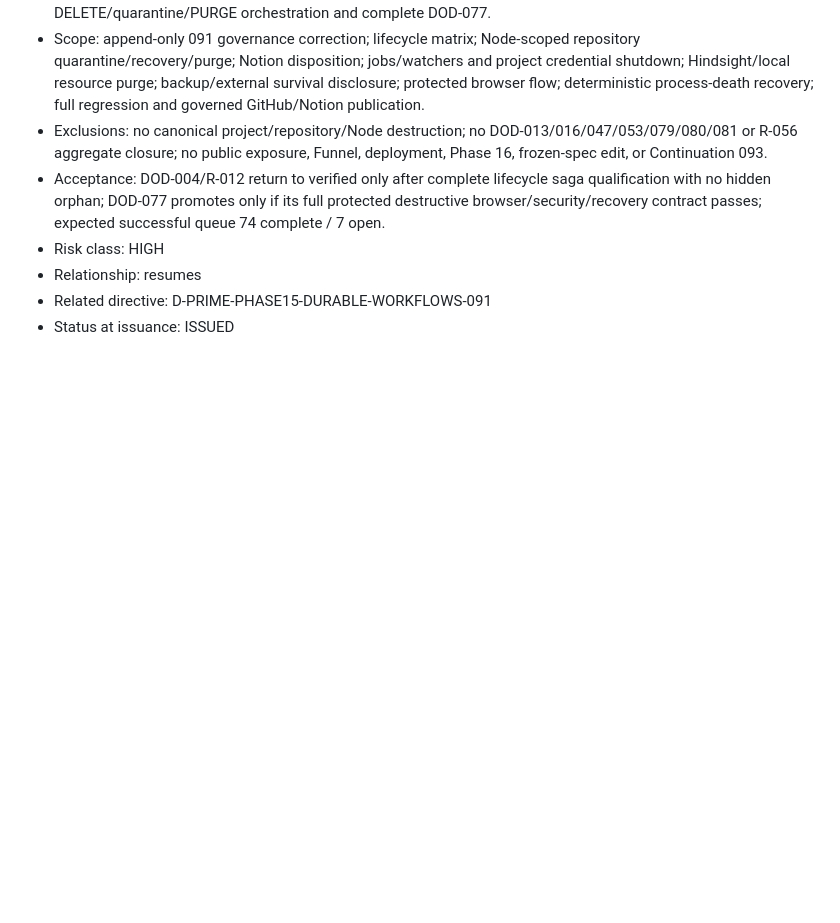
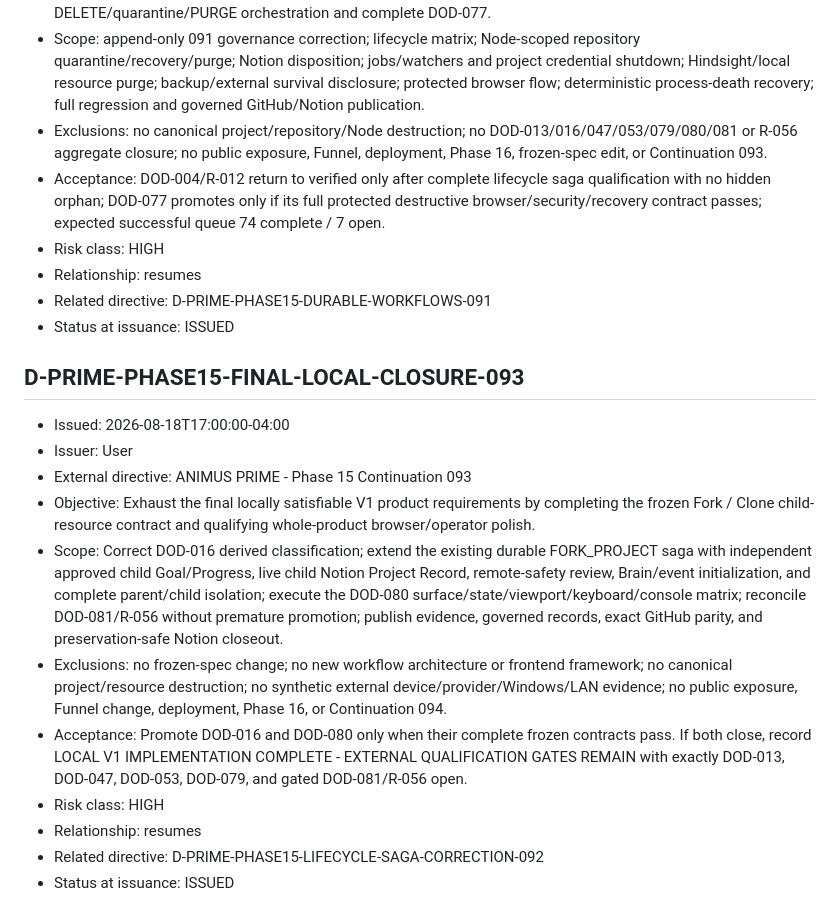
Before and after one commit to SketchOTP/ANIMUS_PRIME, a Markdown page: .agent/DIRECTIVES.md, the part around the change. Rendered like a GitHub page; blank space fills up the shorter version.

Commit message:
docs: record Continuation 093 directive

```diff
--- a/.agent/DIRECTIVES.md
+++ b/.agent/DIRECTIVES.md
@@ -1280,3 +1280,17 @@ Exclusions: No disposable environments, no Phase 16, no deploy, no destructive d
 - Relationship: resumes
 - Related directive: D-PRIME-PHASE15-DURABLE-WORKFLOWS-091
 - Status at issuance: ISSUED
+
+## D-PRIME-PHASE15-FINAL-LOCAL-CLOSURE-093
+
+- Issued: 2026-08-18T17:00:00-04:00
+- Issuer: User
+- External directive: ANIMUS PRIME - Phase 15 Continuation 093
+- Objective: Exhaust the final locally satisfiable V1 product requirements by completing the frozen Fork / Clone child-resource contract and qualifying whole-product browser/operator polish.
+- Scope: Correct DOD-016 derived classification; extend the existing durable FORK_PROJECT saga with independent approved child Goal/Progress, live child Notion Project Record, remote-safety review, Brain/event initialization, and complete parent/child isolation; execute the DOD-080 surface/state/viewport/keyboard/console matrix; reconcile DOD-081/R-056 without premature promotion; publish evidence, governed records, exact GitHub parity, and preservation-safe Notion closeout.
+- Exclusions: no frozen-spec change; no new workflow architecture or frontend framework; no canonical project/resource destruction; no synthetic external device/provider/Windows/LAN evidence; no public exposure, Funnel change, deployment, Phase 16, or Continuation 094.
+- Acceptance: Promote DOD-016 and DOD-080 only when their complete frozen contracts pass. If both close, record LOCAL V1 IMPLEMENTATION COMPLETE - EXTERNAL QUALIFICATION GATES REMAIN with exactly DOD-013, DOD-047, DOD-053, DOD-079, and gated DOD-081/R-056 open.
+- Risk class: HIGH
+- Relationship: resumes
+- Related directive: D-PRIME-PHASE15-LIFECYCLE-SAGA-CORRECTION-092
+- Status at issuance: ISSUED
```
